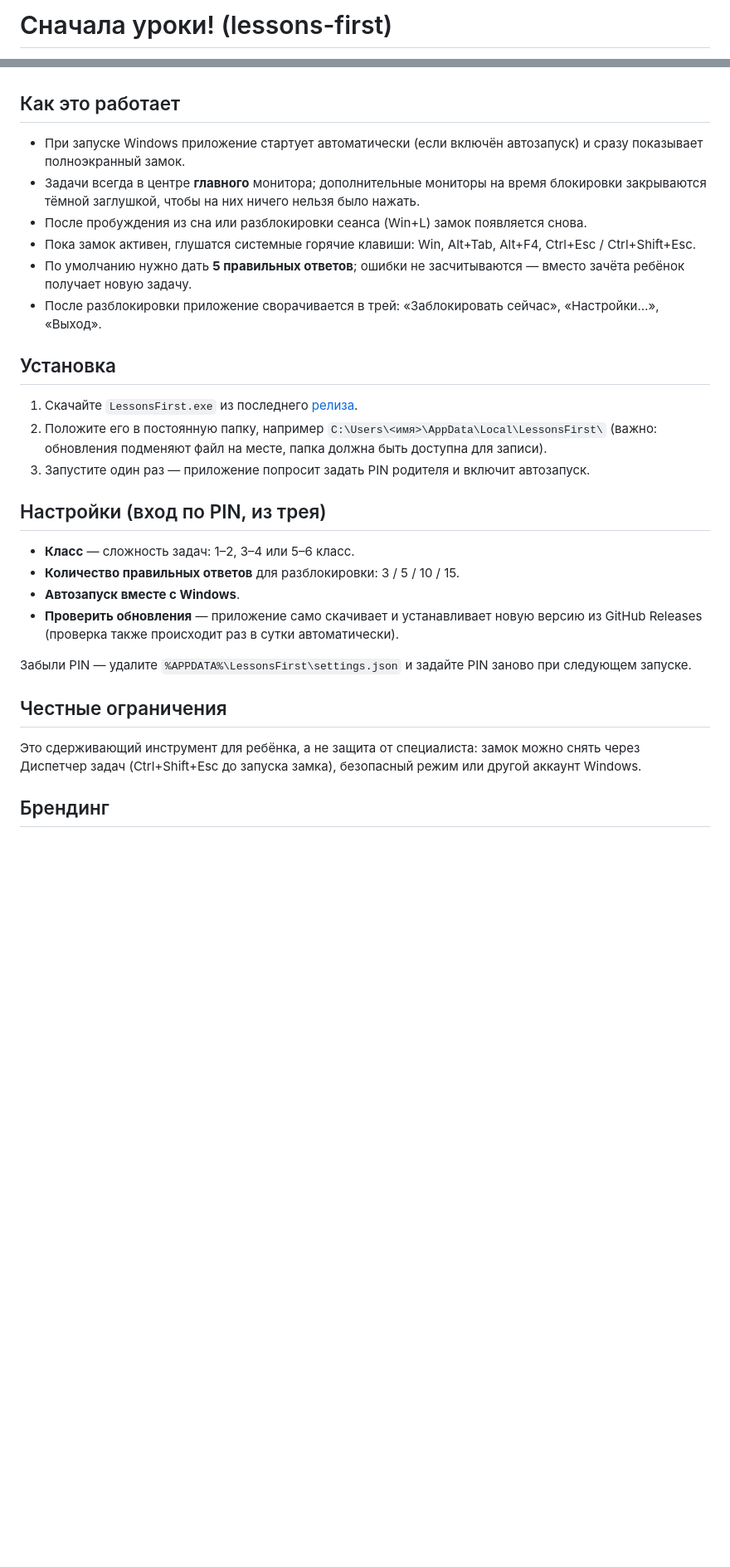
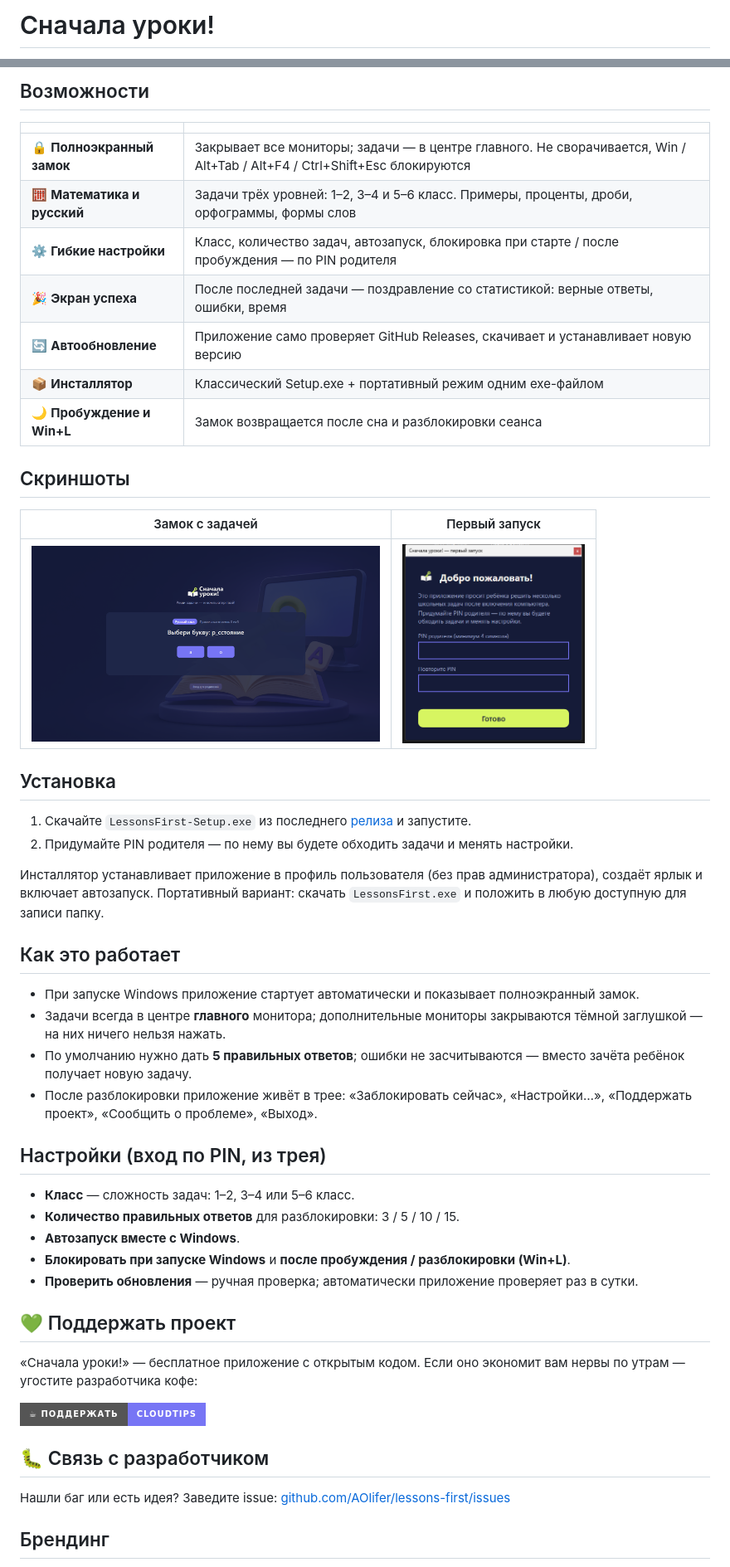
Before and after one commit to AOlifer/lessons-first, a Markdown page: README.md, 2 parts joined by grey strips. Shown at 83% size. Rendered like a GitHub page; pictures changed too: docs/screenshots/lock.png (added), docs/screenshots/setup.png (added); badges without logos; blank space fills up the shorter version.

Commit message:
docs: README with badges, screenshots, donate and roadmap; window capture tool

```diff
--- a/README.md
+++ b/README.md
@@ -1,2 +1,2 @@
-# Сначала уроки! (lessons-first)
+# Сначала уроки!
 
@@ -7,41 +17,62 @@
+## Возможности
+
+| | |
+|---|---|
+| 🔒 **Полноэкранный замок** | Закрывает все мониторы; задачи — в центре главного. Не сворачивается, Win / Alt+Tab / Alt+F4 / Ctrl+Shift+Esc блокируются |
+| 🧮 **Математика и русский** | Задачи трёх уровней: 1–2, 3–4 и 5–6 класс. Примеры, проценты, дроби, орфограммы, формы слов |
+| ⚙️ **Гибкие настройки** | Класс, количество задач, автозапуск, блокировка при старте / после пробуждения — по PIN родителя |
+| 🎉 **Экран успеха** | После последней задачи — поздравление со статистикой: верные ответы, ошибки, время |
+| 🔄 **Автообновление** | Приложение само проверяет GitHub Releases, скачивает и устанавливает новую версию |
+| 📦 **Инсталлятор** | Классический Setup.exe + портативный режим одним exe-файлом |
+| 🌙 **Пробуждение и Win+L** | Замок возвращается после сна и разблокировки сеанса |
+
+## Скриншоты
+
+| Замок с задачей | Первый запуск |
+|:---:|:---:|
+| <img src="docs/screenshots/lock.png" width="420"> | <img src="docs/screenshots/setup.png" width="220"> |
+
+## Установка
+
+1. Скачайте `LessonsFirst-Setup.exe` из последнего
+   [релиза](https://github.com/AOlifer/lessons-first/releases/latest) и запустите.
+2. Придумайте PIN родителя — по нему вы будете обходить задачи и менять настройки.
+
+Инсталлятор устанавливает приложение в профиль пользователя (без прав администратора),
+создаёт ярлык и включает автозапуск. Портативный вариант: скачать `LessonsFirst.exe`
+и положить в любую доступную для записи папку.
 
 ## Как это работает
 
-- При запуске Windows приложение стартует автоматически (если включён автозапуск)
-  и сразу показывает полноэкранный замок.
-- Задачи всегда в центре **главного** монитора; дополнительные мониторы на время
-  блокировки закрываются тёмной заглушкой, чтобы на них ничего нельзя было нажать.
-- После пробуждения из сна или разблокировки сеанса (Win+L) замок появляется снова.
-- Пока замок активен, глушатся системные горячие клавиши: Win, Alt+Tab, Alt+F4,
-  Ctrl+Esc / Ctrl+Shift+Esc.
+- При запуске Windows приложение стартует автоматически и показывает полноэкранный замок.
+- Задачи всегда в центре **главного** монитора; дополнительные мониторы закрываются
+  тёмной заглушкой — на них ничего нельзя нажать.
 - По умолчанию нужно дать **5 правильных ответов**; ошибки не засчитываются —
   вместо зачёта ребёнок получает новую задачу.
-- После разблокировки приложение сворачивается в трей:
-  «Заблокировать сейчас», «Настройки…», «Выход».
-
-## Установка
-
-1. Скачайте `LessonsFirst.exe` из последнего [релиза](https://github.com/AOlifer/lessons-first/releases/latest).
-2. Положите его в постоянную папку, например `C:\Users\<имя>\AppData\Local\LessonsFirst\`
-   (важно: обновления подменяют файл на месте, папка должна быть доступна для записи).
-3. Запустите один раз — приложение попросит задать PIN родителя и включит автозапуск.
+- После разблокировки приложение живёт в трее: «Заблокировать сейчас», «Настройки…»,
+  «Поддержать проект», «Сообщить о проблеме», «Выход».
 
 ## Настройки (вход по PIN, из трея)
 
 - **Класс** — сложность задач: 1–2, 3–4 или 5–6 класс.
 - **Количество правильных ответов** для разблокировки: 3 / 5 / 10 / 15.
 - **Автозапуск вместе с Windows**.
-- **Проверить обновления** — приложение само скачивает и устанавливает новую версию
-  из GitHub Releases (проверка также происходит раз в сутки автоматически).
+- **Блокировать при запуске Windows** и **после пробуждения / разблокировки (Win+L)**.
+- **Проверить обновления** — ручная проверка; автоматически приложение проверяет раз в сутки.
 
-Забыли PIN — удалите `%APPDATA%\LessonsFirst\settings.json` и задайте PIN заново
-при следующем запуске.
+## 💚 Поддержать проект
 
-## Честные ограничения
+«Сначала уроки!» — бесплатное приложение с открытым кодом. Если оно экономит вам
+нервы по утрам — угостите разработчика кофе:
 
-Это сдерживающий инструмент для ребёнка, а не защита от специалиста:
-замок можно снять через Диспетчер задач (Ctrl+Shift+Esc до запуска замка),
-безопасный режим или другой аккаунт Windows.
+<p>
+  <a href="https://pay.cloudtips.ru/p/020a7c72"><img src="https://img.shields.io/badge/☕_Поддержать-CloudTips-7775F5?style=for-the-badge" alt="Поддержать через CloudTips"></a>
+</p>
+
+## 🐛 Связь с разработчиком
+
+Нашли баг или есть идея? Заведите issue:
+[github.com/AOlifer/lessons-first/issues](https://github.com/AOlifer/lessons-first/issues)
 
 ## Брендинг
 
```
Also changed, not shown: other parts of README.md (+38 -12 lines), 1 other file.
